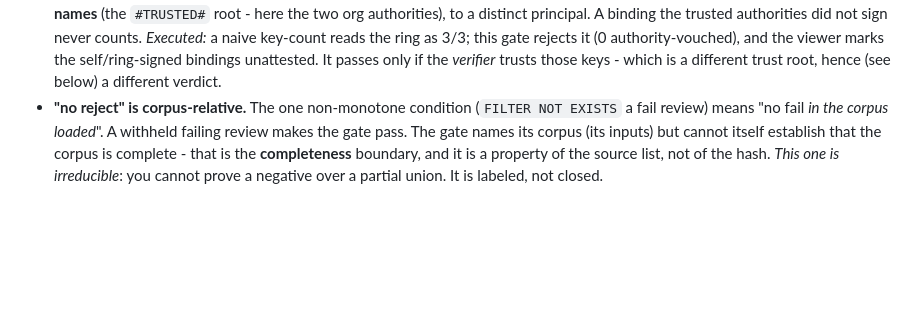
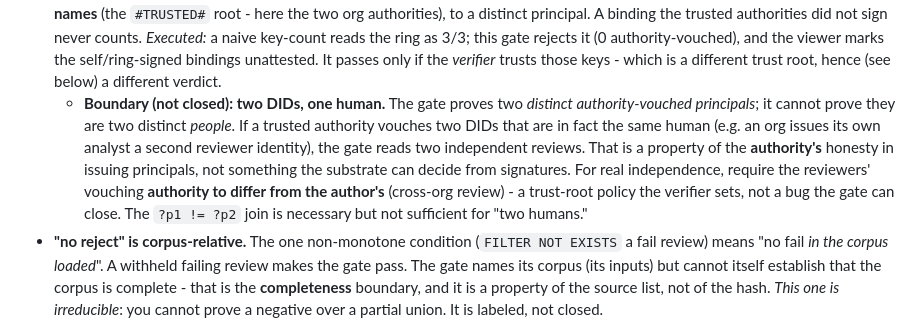
Before and after one commit to gitmick/kton-examples, a Markdown page: examples/12-submission/README.md, the part around the change. GitHub-like rendering; blank space fills up the shorter version.

Commit message:
ex-12 README: caveat the two-DIDs-one-human four-eyes boundary (run-6 re-triage)
The gate proves two distinct authority-vouched PRINCIPALS but cannot prove they are two
distinct PEOPLE: if a trusted authority vouches two DIDs for the same human, the gate
reads two independent reviews. That is the authority's honesty, not something signatures
decide. For real independence, require the reviewers' authority to differ from the
author's (cross-org) - a verifier trust-root policy, not a gate bug. Documented as a
boundary, not overclaimed as closed.

```diff
--- a/examples/12-submission/README.md
+++ b/examples/12-submission/README.md
@@ -117,6 +117,14 @@ seven conditions hold **over the corpus it was handed** - no more:
   key-count reads the ring as 3/3; this gate rejects it (0 authority-vouched), and the viewer marks the
   self/ring-signed bindings unattested. It passes only if the *verifier* trusts those keys - which is a
   different trust root, hence (see below) a different verdict.
+  - **Boundary (not closed): two DIDs, one human.** The gate proves two *distinct authority-vouched
+    principals*; it cannot prove they are two distinct *people*. If a trusted authority vouches two DIDs
+    that are in fact the same human (e.g. an org issues its own analyst a second reviewer identity), the
+    gate reads two independent reviews. That is a property of the **authority's** honesty in issuing
+    principals, not something the substrate can decide from signatures. For real independence, require the
+    reviewers' vouching **authority to differ from the author's** (cross-org review) - a trust-root policy
+    the verifier sets, not a bug the gate can close. The `?p1 != ?p2` join is necessary but not sufficient
+    for "two humans."
 - **"no reject" is corpus-relative.** The one non-monotone condition (`FILTER NOT EXISTS` a fail review)
   means "no fail *in the corpus loaded*". A withheld failing review makes the gate pass. The gate names
   its corpus (its inputs) but cannot itself establish that the corpus is complete - that is the
```
